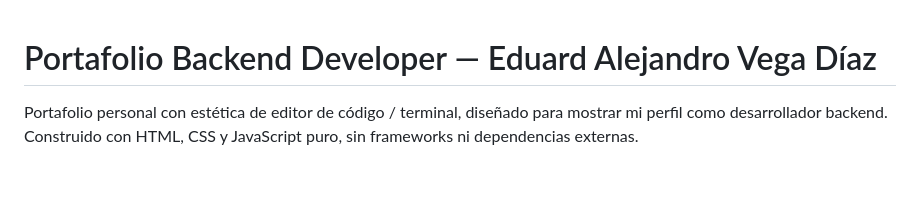
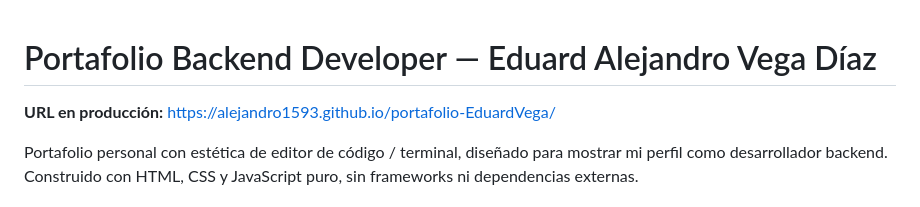
Before and after one commit to alejandro1593/portafolio-EduardVega, a Markdown page: README.md, the part around the change. Drawn GitHub-style; blank space fills up the shorter version.

Commit message:
docs: publicar URL en producción en el README

```diff
--- a/README.md
+++ b/README.md
@@ -1,4 +1,6 @@
 # Portafolio Backend Developer — Eduard Alejandro Vega Díaz
+
+**URL en producción:** https://alejandro1593.github.io/portafolio-EduardVega/
 
 Portafolio personal con estética de editor de código / terminal, diseñado para mostrar mi perfil como desarrollador backend. Construido con HTML, CSS y JavaScript puro, sin frameworks ni dependencias externas.
 
```
